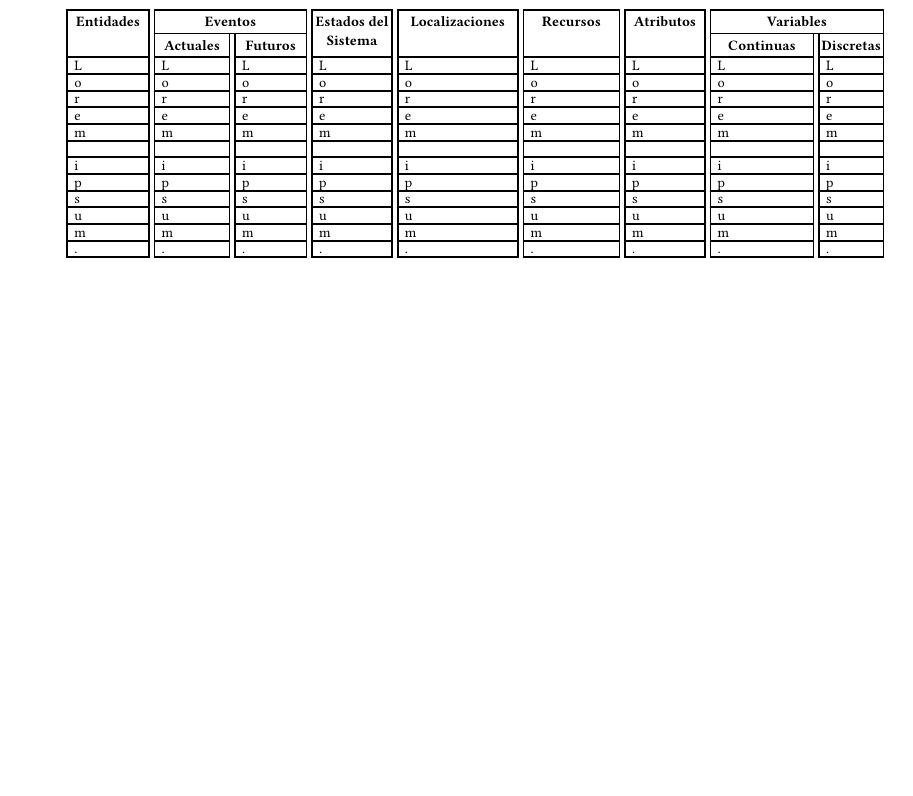
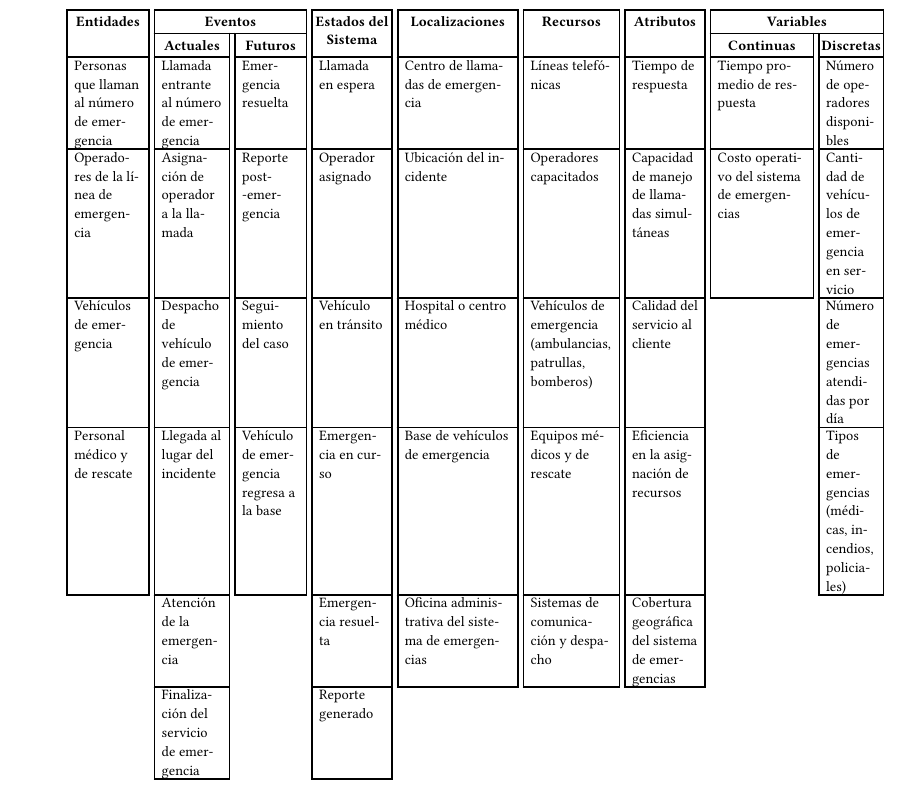
Before and after one commit to antonionatusch/mi415-preview, a Typst document (problemas-seccion-1.6-promodel/main.typ, which reads problemas-seccion-1.6-promodel/system-tables/emergency.typ): part of page 6 of 7, cut so that both start at the same text, the shorter picture padded with empty space. Compiled offline with Typst 0.15.

Commit message:
feat(problemas-promodel): agregar tabla finalizada de "Un sistema en caso de emergencias"

```diff
--- a/problemas-seccion-1.6-promodel/system-tables/emergency.typ
+++ b/problemas-seccion-1.6-promodel/system-tables/emergency.typ
@@ -13,3 +5,61 @@
+    "Personas que llaman al número de emergencia",
+    "Operadores de la línea de emergencia",
+    "Vehículos de emergencia",
+    "Personal médico y de rescate",
+  )
+  let emergency_answer_system_events_now = (
+    "Llamada entrante al número de emergencia",
+    "Asignación de operador a la llamada",
+    "Despacho de vehículo de emergencia",
+    "Llegada al lugar del incidente",
+    "Atención de la emergencia",
+    "Finalización del servicio de emergencia",
+  )
+  let emergency_answer_system_events_future = (
+    "Emergencia resuelta",
+    "Reporte post-emergencia",
+    "Seguimiento del caso",
+    "Vehículo de emergencia regresa a la base",
+  )
+  let emergency_answer_system_states = (
+    "Llamada en espera",
+    "Operador asignado",
+    "Vehículo en tránsito",
+    "Emergencia en curso",
+    "Emergencia resuelta",
+    "Reporte generado",
+  )
+  let emergency_answer_system_locations = (
+    "Centro de llamadas de emergencia",
+    "Ubicación del incidente",
+    "Hospital o centro médico",
+    "Base de vehículos de emergencia",
+    "Oficina administrativa del sistema de emergencias",
+  )
+  let emergency_answer_system_resources = (
+    "Líneas telefónicas",
+    "Operadores capacitados",
+    "Vehículos de emergencia (ambulancias, patrullas, bomberos)",
+    "Equipos médicos y de rescate",
+    "Sistemas de comunicación y despacho",
+  )
+  let emergency_answer_system_attributes = (
+    "Tiempo de respuesta",
+    "Capacidad de manejo de llamadas simultáneas",
+    "Calidad del servicio al cliente",
+    "Eficiencia en la asignación de recursos",
+    "Cobertura geográfica del sistema de emergencias",
+  )
+  let emergency_answer_system_vars_cont = (
+    "Tiempo promedio de respuesta",
+    "Costo operativo del sistema de emergencias",
+  )
+  let emergency_answer_system_vars_disc = (
+    "Número de operadores disponibles",
+    "Cantidad de vehículos de emergencia en servicio",
+    "Número de emergencias atendidas por día",
+    "Tipos de emergencias (médicas, incendios, policiales)",
+  )
 
   scale(x: 90%, y: 90%)[
     #system_table(
```
Also changed, not shown: problemas-seccion-1.6-promodel/main.pdf, problemas-seccion-1.6-promodel/system-tables/emergency.typ (10 more changed lines).
